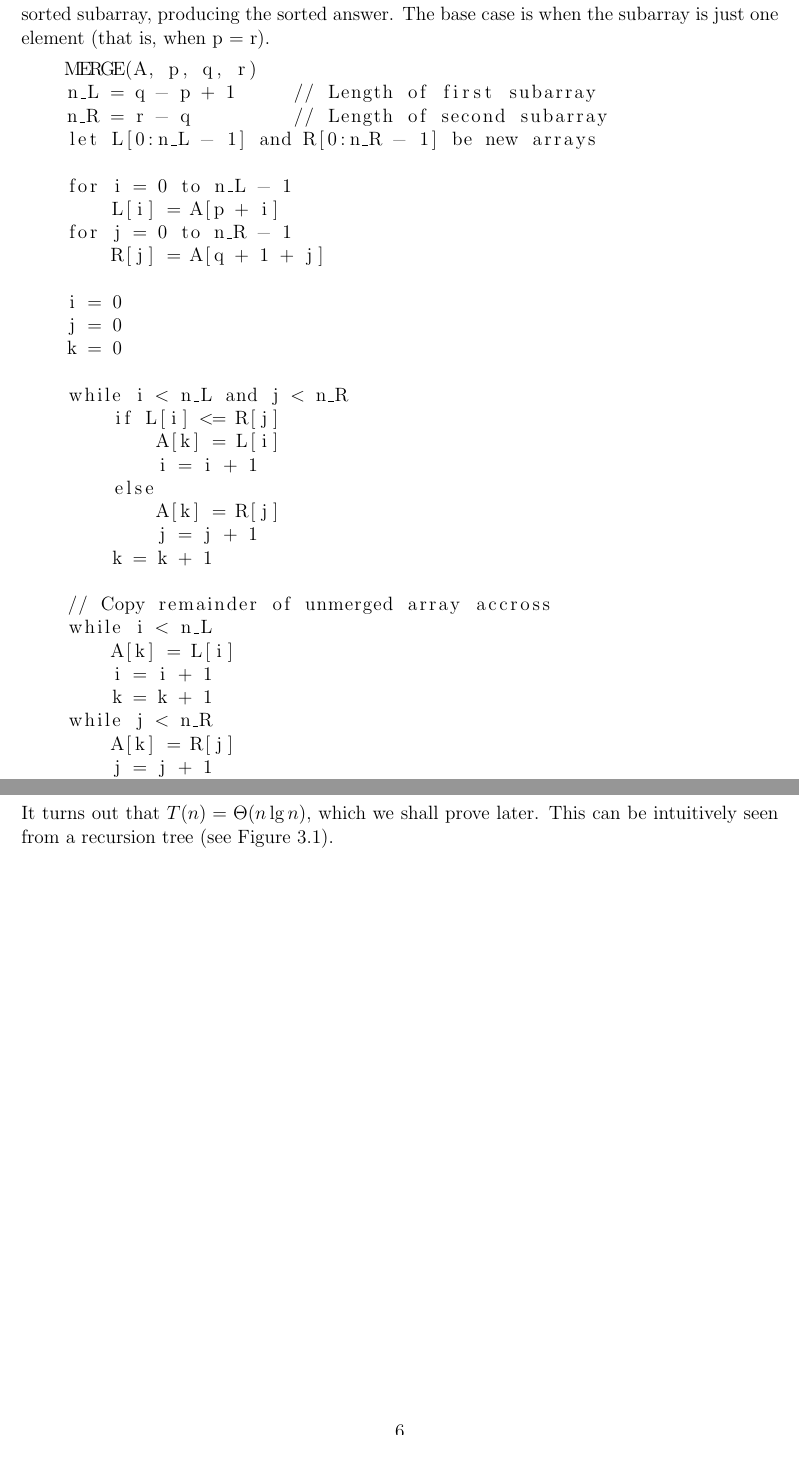
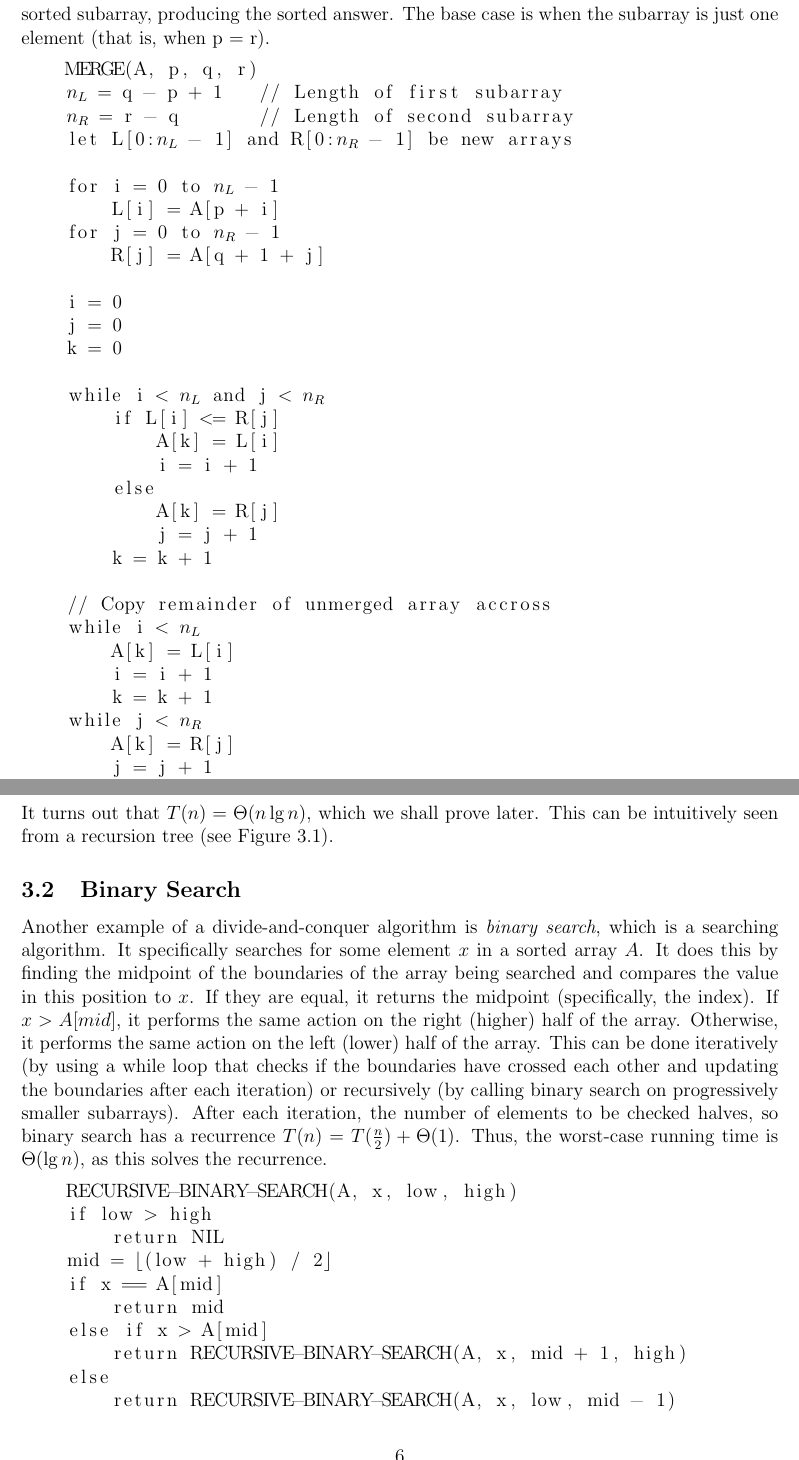
Before and after one commit to kiranbuzzaGH/Radick-Buzza-textbook, a LaTeX document (Algorithms/Sorting.tex): two parts of pages 5 and 6 of 7, joined at a grey line, cut so that both start at the same text. Compiled offline with pdfLaTeX.

Commit message:
Chapter on binary search for algorithms

```diff
--- a/Algorithms/Sorting.tex
+++ b/Algorithms/Sorting.tex
@@ -192,22 +192,22 @@ into two adjacent subarrays, each of half the size (approximately). Do this by c
 (taking the average of p and r) and thus dividing A into subarrays \texttt{A[p:q]} and \texttt{A[q + 1:r]}. \textbf{Conquer} by sorting each of
 the two subarrays recursively using merge sort. \textbf{Combine} by \textit{merging} the sorted subarrays back into a single sorted subarray, producing the sorted answer.
 The base case is when the subarray is just one element (that is, when p = r).
-\begin{lstlisting}
+\begin{lstlisting}[mathescape]
     MERGE(A, p, q, r)
-    n_L = q - p + 1     // Length of first subarray
-    n_R = r - q         // Length of second subarray
-    let L[0:n_L - 1] and R[0:n_R - 1] be new arrays
+    $n_L$ = q - p + 1     // Length of first subarray
+    $n_R$ = r - q         // Length of second subarray
+    let L[0:$n_L$ - 1] and R[0:$n_R$ - 1] be new arrays
 
-    for i = 0 to n_L - 1
+    for i = 0 to $n_L$ - 1
         L[i] = A[p + i]
-    for j = 0 to n_R - 1
+    for j = 0 to $n_R$ - 1
         R[j] = A[q + 1 + j]
 
     i = 0
     j = 0
     k = 0
 
-    while i < n_L and j < n_R
+    while i < $n_L$ and j < $n_R$
         if L[i] <= R[j]
             A[k] = L[i]
             i = i + 1
@@ -278,4 +278,26 @@ It turns out that $T(n) = \Theta(n\lg n)$, which we shall prove later. This can
     it reaches the base case layer (the leaves).}
 \end{figure}
 
+\subsection{Binary Search}
+Another example of a divide-and-conquer algorithm is \textit{binary search}, which is a searching algorithm.
+It specifically searches for some element $x$ in a sorted array $A$. It does this by finding the midpoint of the
+boundaries of the array being searched and compares the value in this position to $x$. If they are equal, it returns
+the midpoint (specifically, the index). If $x > A[mid]$, it performs the same action on the right (higher) half of the array.
+Otherwise, it performs the same action on the left (lower) half of the array. This can be done iteratively (by using a while loop
+that checks if the boundaries have crossed each other and updating the boundaries after each iteration) or recursively (by calling binary
+search on progressively smaller subarrays). After each iteration, the number of elements to be checked halves, so binary search has a
+recurrence $T(n) = T(\frac{n}{2}) + \Theta(1)$. Thus, the worst-case running time is $\Theta(\lg n)$, as this solves the recurrence.
+\begin{lstlisting}[mathescape]
+    RECURSIVE-BINARY-SEARCH(A, x, low, high)
+    if low > high
+        return NIL
+    mid = $\lfloor$(low + high) / 2$\rfloor$
+    if x == A[mid]
+        return mid
+    else if x > A[mid]
+        return RECURSIVE-BINARY-SEARCH(A, x, mid + 1, high)
+    else
+        return RECURSIVE-BINARY-SEARCH(A, x, low, mid - 1)
+\end{lstlisting}
+
 \end{document}
```
Also changed, not shown: Algorithms/Sorting.pdf, Algorithms/Sorting.tex (4 more changed lines).
